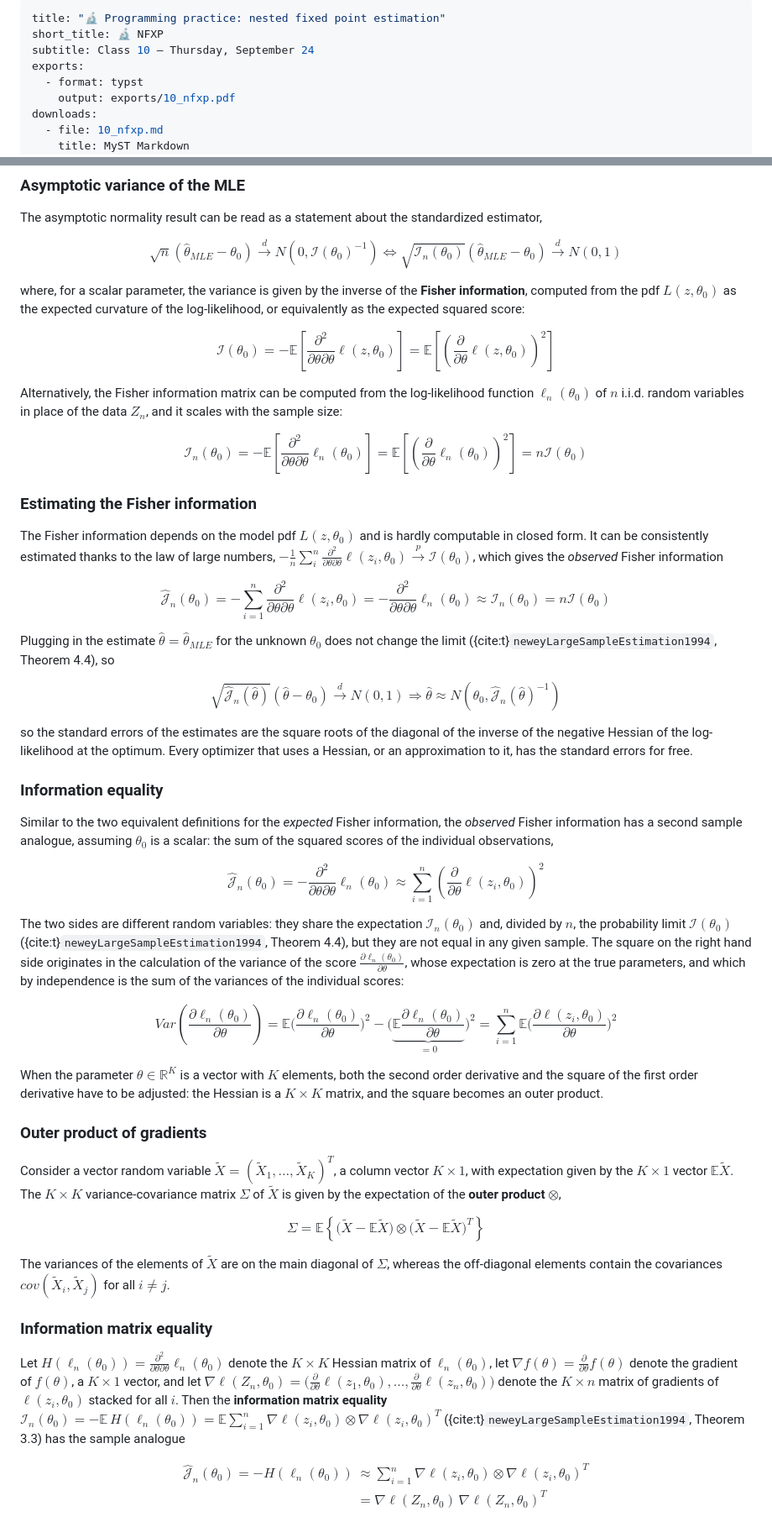
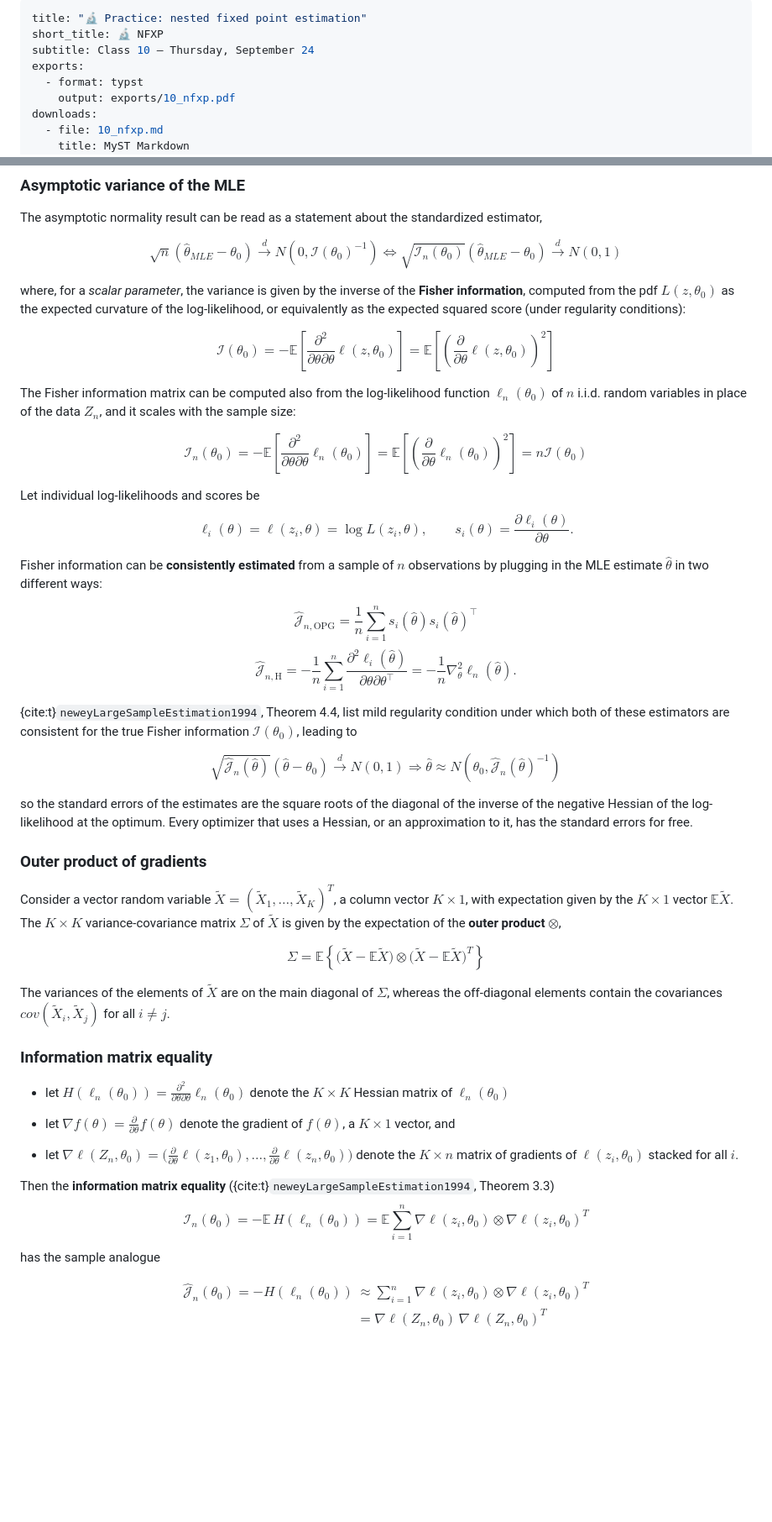
Before and after one commit to fediskhakov/sb-dse, a Markdown page: 10_nfxp.md, 2 parts joined by grey strips. Shown at 84% size. Drawn GitHub-style; blank space fills up the shorter version.

Commit message:
MLE update (2 modified)

```diff
--- a/10_nfxp.md
+++ b/10_nfxp.md
@@ -1,5 +1,5 @@
 ---
-title: "🔬 Programming practice: nested fixed point estimation"
+title: "🔬 Practice: nested fixed point estimation"
 short_title: 🔬 NFXP
 subtitle: Class 10 — Thursday, September 24
 exports:
@@ -124,16 +124,16 @@ $$
 \sqrt{\mathcal{I}_n(\theta_0)} ( \hat{\theta}_{MLE} - \theta_0 ) \xrightarrow{d} N(0,1)
 $$
 
-where, for a scalar parameter, the variance is given by the inverse of the **Fisher
+where, for a *scalar parameter*, the variance is given by the inverse of the **Fisher
 information**, computed from the pdf $L(z,\theta_0)$ as the expected curvature of the
-log-likelihood, or equivalently as the expected squared score:
+log-likelihood, or equivalently as the expected squared score (under regularity conditions):
 
 $$
 \mathcal{I}(\theta_0) = - \mathbb{E}\left[ \frac{\partial^2}{\partial\theta \partial\theta} \ell(z,\theta_0) \right] =
 \mathbb{E}\left[ \left( \frac{\partial}{\partial\theta} \ell(z,\theta_0) \right)^2 \right]
 $$
 
-Alternatively, the Fisher information matrix can be computed from the log-likelihood
+The Fisher information matrix can be computed also from the log-likelihood
 function $\ell_n(\theta_0)$ of $n$ i.i.d. random variables in place of the data
 $Z_n$, and it scales with the sample size:
 
@@ -143,22 +143,37 @@ $$
 n \mathcal{I}(\theta_0)
 $$
 
-### Estimating the Fisher information
 
-The Fisher information depends on the model pdf $L(z,\theta_0)$ and is hardly
-computable in closed form. It can be consistently estimated thanks to the law of large
-numbers,
-$-\tfrac{1}{n} \sum_i^n \frac{\partial^2}{\partial\theta \partial\theta} \ell(z_i,\theta_0) \xrightarrow{p} \mathcal{I}(\theta_0)$,
-which gives the *observed* Fisher information
+Let individual log-likelihoods and scores be
+$$
+\ell_i(\theta)=\ell(z_i,\theta)=\log L(z_i,\theta),
+\qquad
+s_i(\theta)=\frac{\partial \ell_i(\theta)}{\partial\theta}.
+$$
+
+Fisher information can be **consistently estimated** from a sample of $n$ observations by plugging in the MLE estimate $\hat\theta$ in two different ways:
 
 $$
-\hat{\mathcal{J}}_n(\theta_0) = - \sum_{i=1}^n \frac{\partial^2}{\partial\theta \partial\theta} \ell(z_i,\theta_0) =
-- \frac{\partial^2}{\partial\theta \partial\theta} \ell_n(\theta_0)
-\approx \mathcal{I}_n(\theta_0) = n \mathcal{I}(\theta_0)
+\hat{\mathcal{J}}_{n,\mathrm{OPG}}
+=
+\frac{1}{n}
+\sum_{i=1}^n
+s_i(\hat\theta)s_i(\hat\theta)^\top
+$$
+$$
+\hat{\mathcal{J}}_{n,\mathrm{H}}
+=
+-\frac{1}{n}
+\sum_{i=1}^n
+\frac{\partial^2\ell_i(\hat\theta)}
+{\partial\theta\partial\theta^\top}
+=
+-\frac{1}{n}
+\nabla_\theta^2\ell_n(\hat\theta).
 $$
 
-Plugging in the estimate $\hat{\theta} = \hat{\theta}_{MLE}$ for the unknown $\theta_0$
-does not change the limit ({cite:t}`neweyLargeSampleEstimation1994`, Theorem 4.4), so
+
+{cite:t}`neweyLargeSampleEstimation1994`, Theorem 4.4, list mild regularity condition under which both of these estimators are consistent for the true Fisher information $\mathcal{I}(\theta_0)$, leading to
 
 $$
 \sqrt{\hat{\mathcal{J}}_n(\hat{\theta})} ( \hat{\theta} - \theta_0 ) \xrightarrow{d} N(0,1)  \Rightarrow
@@ -168,36 +183,6 @@ $$
 so the standard errors of the estimates are the square roots of the diagonal of the
 inverse of the negative Hessian of the log-likelihood at the optimum. Every optimizer that uses a
 Hessian, or an approximation to it, has the standard errors for free.
-
-### Information equality
-
-Similar to the two equivalent definitions for the *expected* Fisher information, the
-*observed* Fisher information has a second sample analogue, assuming $\theta_0$ is a
-scalar: the sum of the squared scores of the individual observations,
-
-$$
-\hat{\mathcal{J}}_n(\theta_0) = - \frac{\partial^2}{\partial\theta \partial\theta} \ell_n(\theta_0)
-\approx \sum_{i=1}^n \left( \frac{\partial}{\partial\theta} \ell(z_i,\theta_0) \right)^2
-$$
-
-The two sides are different random variables: they share the expectation
-$\mathcal{I}_n(\theta_0)$ and, divided by $n$, the probability limit $\mathcal{I}(\theta_0)$
-({cite:t}`neweyLargeSampleEstimation1994`, Theorem 4.4), but they are not equal in any
-given sample. The square on the right hand side originates in the calculation of the
-variance of the score $\frac{\partial \ell_n(\theta_0)}{\partial\theta}$, whose expectation
-is zero at the true parameters, and which by independence is the sum of the variances of
-the individual scores:
-
-$$
-Var\left( \frac{\partial \ell_n(\theta_0)}{\partial\theta} \right) =
-\mathbb{E} \Big( \frac{\partial \ell_n(\theta_0)}{\partial\theta} \Big)^2 -
-\Big( \underbrace{ \mathbb{E} \frac{\partial \ell_n(\theta_0)}{\partial\theta} }_{=0} \Big)^2
-= \sum_{i=1}^n \mathbb{E} \Big( \frac{\partial \ell(z_i,\theta_0)}{\partial\theta} \Big)^2
-$$
-
-When the parameter $\theta \in \mathbb{R}^K$ is a vector with $K$ elements, both the
-second order derivative and the square of the first order derivative have to be
-adjusted: the Hessian is a $K\times K$ matrix, and the square becomes an outer product.
 
 ### Outer product of gradients
 
@@ -216,15 +201,24 @@ for all $i \ne j$.
 
 ### Information matrix equality
 
-Let $H(\ell_n(\theta_0)) = \frac{\partial^2}{\partial\theta \partial\theta} \ell_n(\theta_0)$
-denote the $K \times K$ Hessian matrix of $\ell_n(\theta_0)$, let
+- let
+$H(\ell_n(\theta_0)) = \frac{\partial^2}{\partial\theta \partial\theta} \ell_n(\theta_0)$
+denote the $K \times K$ Hessian matrix of $\ell_n(\theta_0)$
+
+- let
 $\nabla f(\theta) = \frac{\partial}{\partial\theta} f(\theta)$ denote the gradient of
-$f(\theta)$, a $K \times 1$ vector, and let
+$f(\theta)$, a $K \times 1$ vector, and
+
+- let
 $\nabla\ell(Z_n, \theta_0) = \big( \frac{\partial}{\partial\theta} \ell(z_1,\theta_0),\dots,\frac{\partial}{\partial\theta} \ell(z_n,\theta_0) \big)$
 denote the $K \times n$ matrix of gradients of $\ell(z_i,\theta_0)$ stacked for all
-$i$. Then the **information matrix equality**
-$\mathcal{I}_n(\theta_0) = - \mathbb{E}\, H(\ell_n(\theta_0)) = \mathbb{E} \sum_{i=1}^n \nabla\ell(z_i, \theta_0) \otimes \nabla\ell(z_i, \theta_0)^{T}$
-({cite:t}`neweyLargeSampleEstimation1994`, Theorem 3.3) has the sample analogue
+$i$.
+
+Then the **information matrix equality** ({cite:t}`neweyLargeSampleEstimation1994`, Theorem 3.3)
+$$
+\mathcal{I}_n(\theta_0) = - \mathbb{E}\, H(\ell_n(\theta_0)) = \mathbb{E} \sum_{i=1}^n \nabla\ell(z_i, \theta_0) \otimes \nabla\ell(z_i, \theta_0)^{T}
+$$
+has the sample analogue
 
 $$
 \begin{aligned}
```
Also changed, not shown: 8_dp_infinite.md (+1 -1 lines).
